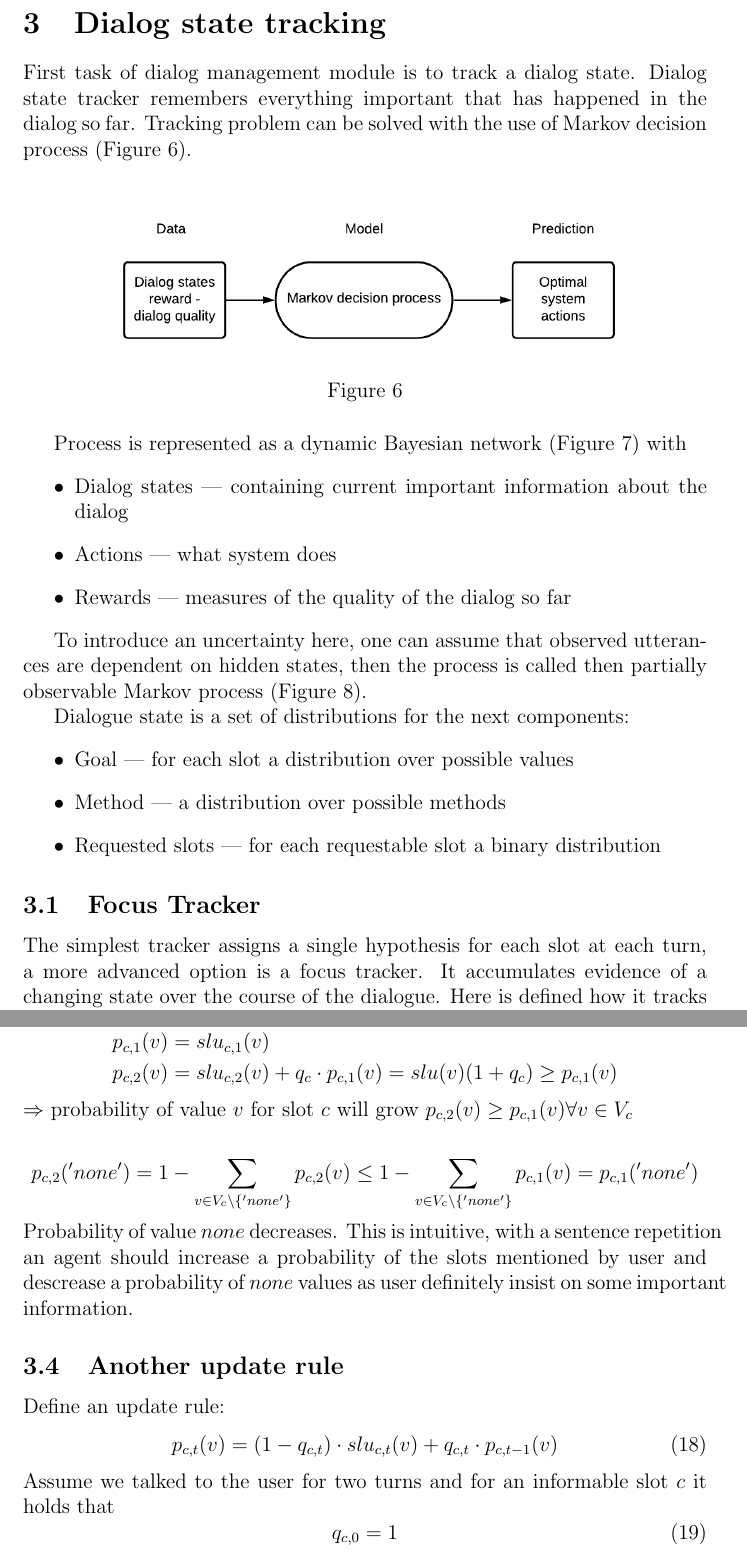
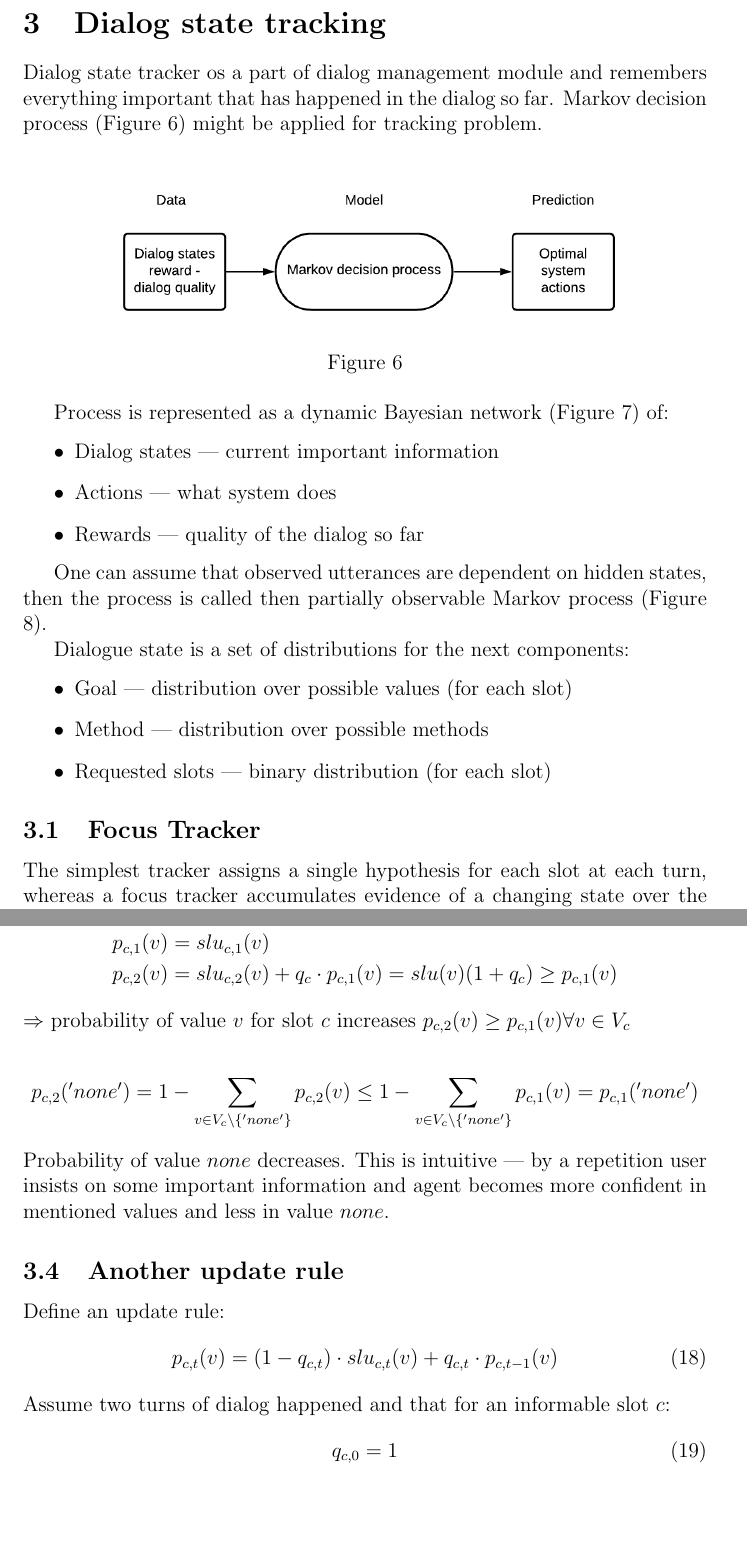
Before and after one commit to anniepank/Paper-Spoken-Dialog-Systems, a LaTeX document (paper.tex): two parts of pages 8 and 12 of 19, joined at a grey line, cut so that both start at the same text, the shorter picture padded with empty space. Compiled offline with pdfLaTeX.

Commit message:
shorten 1935

```diff
--- a/paper.tex
+++ b/paper.tex
@@ -259,7 +259,7 @@ We can fix wrongly recognized ``pm" by adding ``in the evening".
 %===========================================================
 \pagebreak
 \section{Dialog state tracking}
-First task of dialog management module is to track a dialog state. Dialog state tracker remembers everything important that has happened in the dialog so far. Tracking problem can be solved with the use of Markov decision process (Figure \ref{MDP}).
+Dialog state tracker os a part of dialog management module and remembers everything important that has happened in the dialog so far. Markov decision process (Figure \ref{MDP}) might be applied for tracking problem.
 
 \begin{figure}[ht]
     \centering
@@ -268,11 +268,11 @@ First task of dialog management module is to track a dialog state. Dialog state
     \label{MDP}
 \end{figure}
 
-Process is represented as a dynamic Bayesian network (Figure \ref{Markov}) with
+Process is represented as a dynamic Bayesian network (Figure \ref{Markov}) of:
 \begin{itemize}
-    \item Dialog states --- containing current important information about the dialog
+    \item Dialog states --- current important information
     \item Actions --- what system does
-    \item Rewards --- measures of the quality of the dialog so far
+    \item Rewards --- quality of the dialog so far
 \end{itemize}
 
 \begin{figure}[!htb]
@@ -288,20 +288,18 @@ Process is represented as a dynamic Bayesian network (Figure \ref{Markov}) with
     \endminipage
 \end{figure}
 
-To introduce an uncertainty here, one can assume that observed utteran\-ces are dependent on hidden states, then the process is called then partially observable Markov process (Figure \ref{PartialMarkov}).
+One can assume that observed utteran\-ces are dependent on hidden states, then the process is called then partially observable Markov process (Figure \ref{PartialMarkov}).
 
 Dialogue state is a set of distributions for the next components:
 \begin{itemize}
-    \item Goal --- for each slot a distribution over possible values
-    \item Method --- a distribution over possible methods
-    \item Requested slots --- for each requestable slot a binary distribution
+    \item Goal --- distribution over possible values (for each slot)
+    \item Method --- distribution over possible methods
+    \item Requested slots --- binary distribution (for each slot)
 \end{itemize}
 
 \subsection{Focus Tracker}
 
-The simplest tracker assigns a single hypothesis for each slot at each turn, a more advanced option is a focus tracker. It accumulates evidence of a changing state over the course of the dialogue. Here is defined how it tracks goals, methods, requestable slots.
-
-Define for methods and goal components $c$ a quantity denoting that a slot or method is not present in turn $t$:
+The simplest tracker assigns a single hypothesis for each slot at each turn, whereas a focus tracker accumulates evidence of a changing state over the course of the dialogue. It works in the following way: define for methods, goal components $c$ a quantity denoting that a slot / method is not present in turn $t$:
 
 \begin{equation}
     \label{eqn:q_c_t}
@@ -463,21 +461,21 @@ $slu(v) = slu_{c, 1}(v) = slu_{c,2}(v) \Rightarrow q_{c,1} = q_{c, 2} = q$ for $
     &p_{c, 2}(v) = slu_{c,2}(v) + q_c \cdot p_{c, 1}(v) = slu(v)(1 + q_c) \geq p_{c,1}(v)
 \end{align*}
 
-\noindent $\Rightarrow$ probability of value $v$  for slot $c$ will grow $p_{c,2}(v) \geq p_{c,1}(v) \forall v \in V_c $
+\noindent $\Rightarrow$ probability of value $v$  for slot $c$ increases $p_{c,2}(v) \geq p_{c,1}(v) \forall v \in V_c $
 
 \begin{align*}
     p_{c,2}('none') = 1 - \sum_{v \in V_{c} \backslash \{'none'\}} p_{c,2}(v) \leq 1 - \sum_{v \in V_{c} \backslash \{'none'\}} p_{c,1}(v)  = p_{c,1}('none')
 \end{align*}
 
 \noindent Probability of value $none$ decreases.
-This is intuitive, with a sentence repetition an agent should increase a probability of the slots mentioned by user and descrease a probability of $none$ values as user definitely insist on some important information.
+This is intuitive --- by a repetition user insists on some important information and agent becomes more confident in mentioned values and less in value $none$.
 
 \subsection{Another update rule}
 Define an update rule:
 \begin{equation}
     p_{c,t}(v) = (1-q_{c,t})\cdot slu_{c,t}(v) + q_{c,t} \cdot p_{c,t-1}(v)
 \end{equation}
-Assume we talked to the user for two turns and for an informable slot $c$ it holds that
+Assume two turns of dialog happened and that for an informable slot $c$:
 \begin{equation}
     \label{eqn:q_c_0_1}
     q_{c, 0} = 1
```
Also changed, not shown: paper.tex (31 more changed lines).
